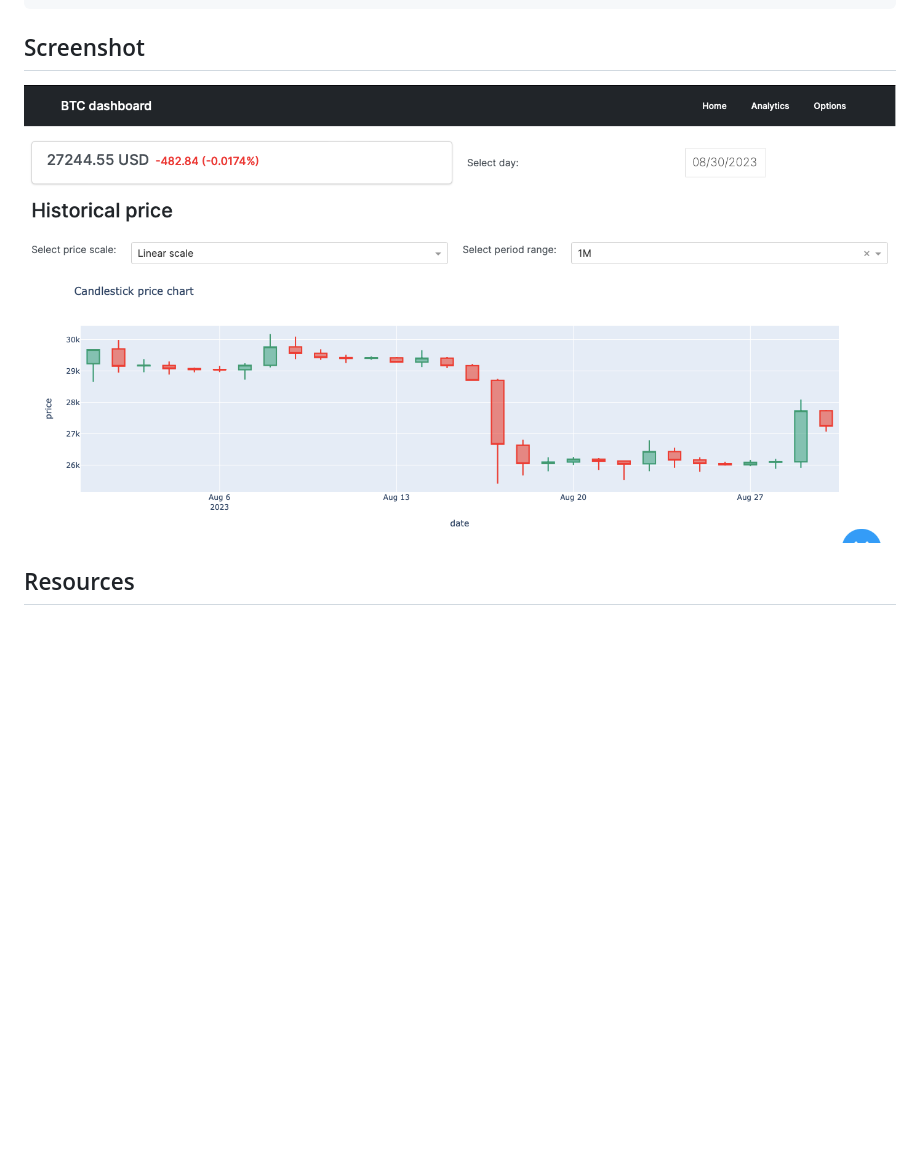
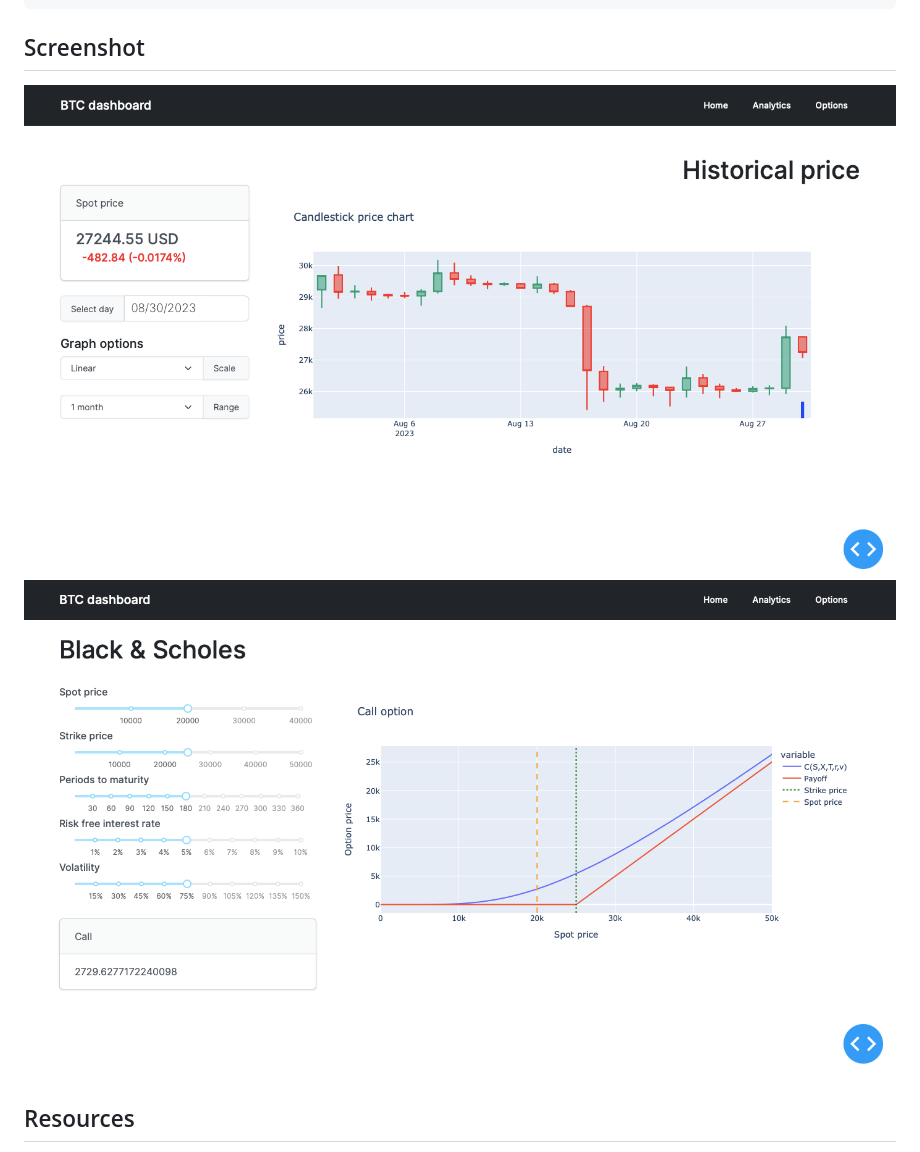
Before and after one commit to FrancescoMalaspina/BTCdashboard, a Markdown page: README.md, the part around the change. Drawn GitHub-style; pictures changed too: assets/screencapture.png (deleted), assets/screencapture_home.png (added), assets/screencapture_options.png (added); blank space fills up the shorter version.

Commit message:
update screencaptures in README.md

```diff
--- a/README.md
+++ b/README.md
@@ -46,7 +46,8 @@ python app.py
 
 ## Screenshot
 
-![screenshot](assets/screencapture.png)
+![screenshot](assets/screencapture_home.png)
+![screenshot](assets/screencapture_options.png)
 
 ## Resources
 
```
